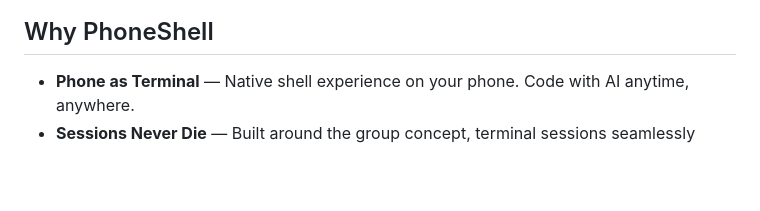
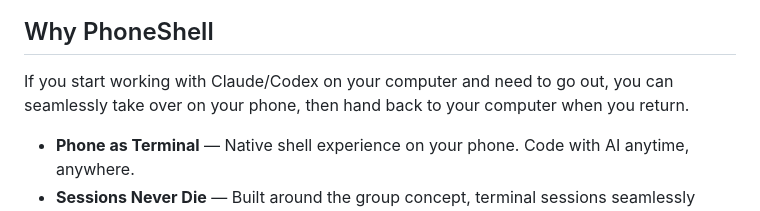
Before and after one commit to ggbook123/phoneshell, a Markdown page: README.MD, the part around the change. Rendered like a GitHub page; blank space fills up the shorter version.

Commit message:
Sync README updates

```diff
--- a/README.MD
+++ b/README.MD
@@ -11,6 +11,8 @@
 </p>
 
 ## Why PhoneShell
+
+If you start working with Claude/Codex on your computer and need to go out, you can seamlessly take over on your phone, then hand back to your computer when you return.
 
 - **Phone as Terminal** — Native shell experience on your phone. Code with AI anytime, anywhere.
 - **Sessions Never Die** — Built around the group concept, terminal sessions seamlessly hand off between phone, PC, and Linux within a group. Processes keep running.
```
Also changed, not shown: README_zh.MD (+1 -0 lines).
